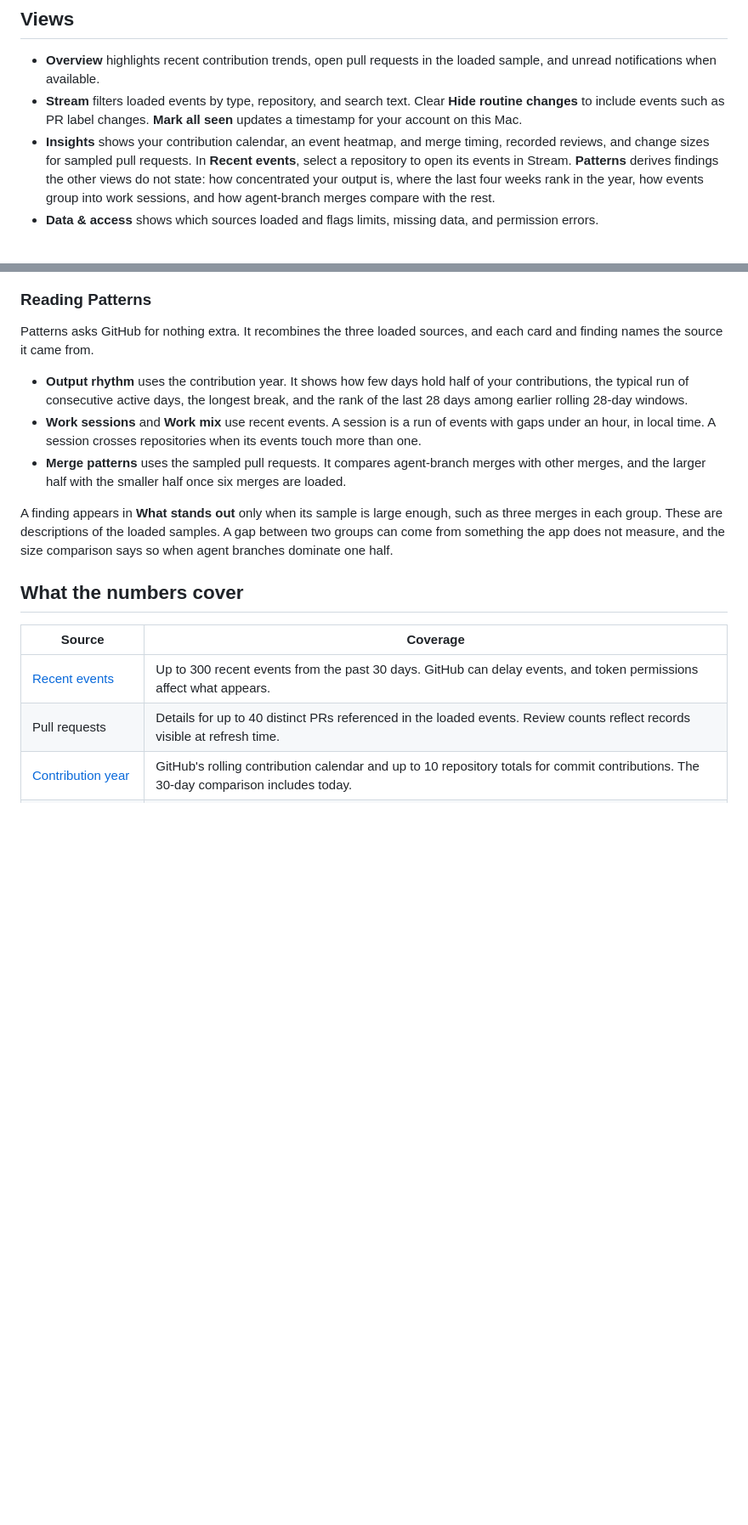
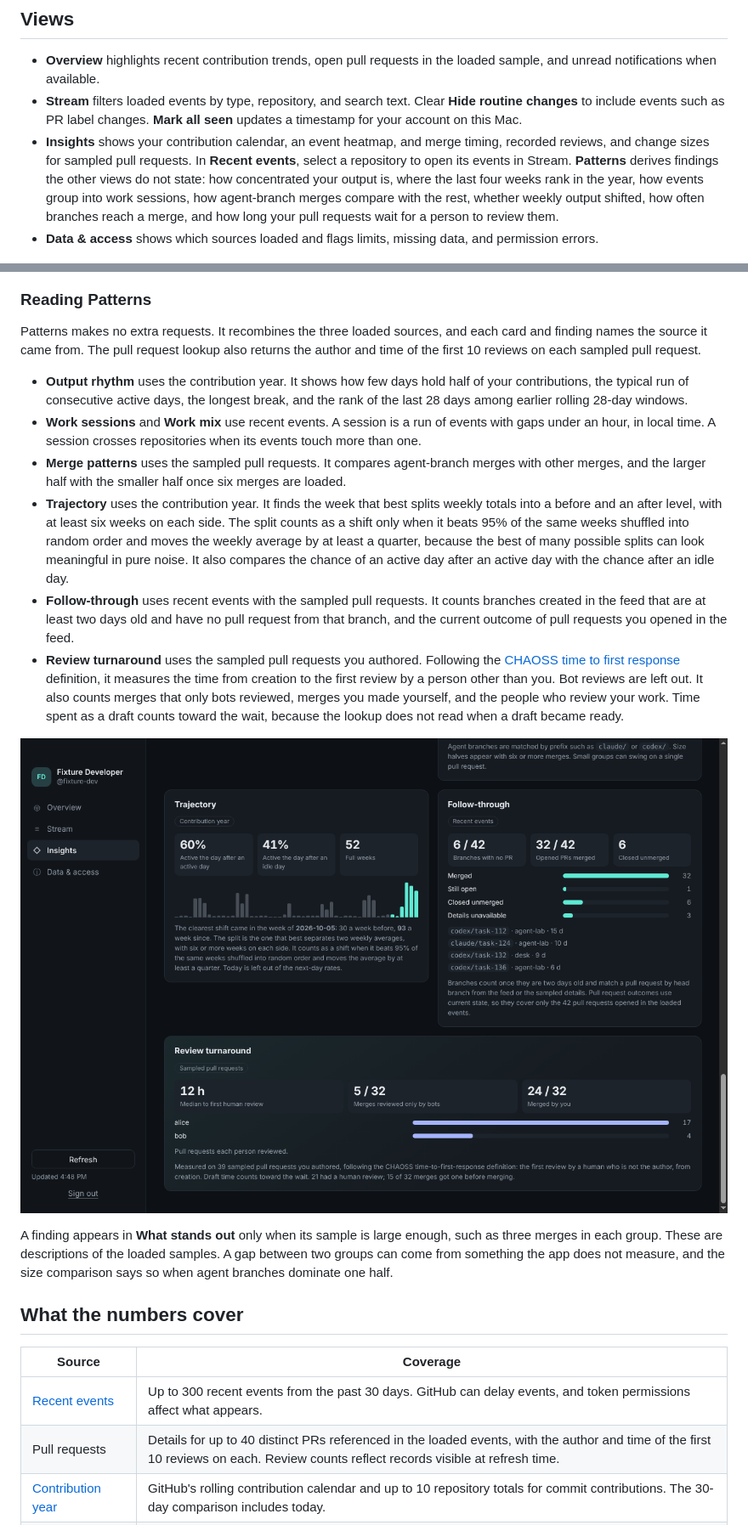
Before and after one commit to cgfixit/activity-desk, a Markdown page: docs/user-guide.md, 2 parts joined by grey strips. Shown at 85% size. Drawn GitHub-style; pictures changed too: docs/screenshots/patterns-follow-through.png (added); blank space fills up the shorter version.

```diff
--- a/docs/user-guide.md
+++ b/docs/user-guide.md
@@ -6,7 +6,7 @@ Activity Desk gives you one place to review GitHub activity across the repositor
 
 - **Overview** highlights recent contribution trends, open pull requests in the loaded sample, and unread notifications when available.
 - **Stream** filters loaded events by type, repository, and search text. Clear **Hide routine changes** to include events such as PR label changes. **Mark all seen** updates a timestamp for your account on this Mac.
-- **Insights** shows your contribution calendar, an event heatmap, and merge timing, recorded reviews, and change sizes for sampled pull requests. In **Recent events**, select a repository to open its events in Stream. **Patterns** derives findings the other views do not state: how concentrated your output is, where the last four weeks rank in the year, how events group into work sessions, and how agent-branch merges compare with the rest.
+- **Insights** shows your contribution calendar, an event heatmap, and merge timing, recorded reviews, and change sizes for sampled pull requests. In **Recent events**, select a repository to open its events in Stream. **Patterns** derives findings the other views do not state: how concentrated your output is, where the last four weeks rank in the year, how events group into work sessions, how agent-branch merges compare with the rest, whether weekly output shifted, how often branches reach a merge, and how long your pull requests wait for a person to review them.
 - **Data & access** shows which sources loaded and flags limits, missing data, and permission errors.
 
 ![Recent events and repository filters using fictional activity](screenshots/recent-events.png)
@@ -15,11 +15,16 @@ Activity Desk gives you one place to review GitHub activity across the repositor
 
 ### Reading Patterns
 
-Patterns asks GitHub for nothing extra. It recombines the three loaded sources, and each card and finding names the source it came from.
+Patterns makes no extra requests. It recombines the three loaded sources, and each card and finding names the source it came from. The pull request lookup also returns the author and time of the first 10 reviews on each sampled pull request.
 
 - **Output rhythm** uses the contribution year. It shows how few days hold half of your contributions, the typical run of consecutive active days, the longest break, and the rank of the last 28 days among earlier rolling 28-day windows.
 - **Work sessions** and **Work mix** use recent events. A session is a run of events with gaps under an hour, in local time. A session crosses repositories when its events touch more than one.
 - **Merge patterns** uses the sampled pull requests. It compares agent-branch merges with other merges, and the larger half with the smaller half once six merges are loaded.
+- **Trajectory** uses the contribution year. It finds the week that best splits weekly totals into a before and an after level, with at least six weeks on each side. The split counts as a shift only when it beats 95% of the same weeks shuffled into random order and moves the weekly average by at least a quarter, because the best of many possible splits can look meaningful in pure noise. It also compares the chance of an active day after an active day with the chance after an idle day.
+- **Follow-through** uses recent events with the sampled pull requests. It counts branches created in the feed that are at least two days old and have no pull request from that branch, and the current outcome of pull requests you opened in the feed.
+- **Review turnaround** uses the sampled pull requests you authored. Following the [CHAOSS time to first response](https://chaoss.community/kb/metric-time-to-first-response/) definition, it measures the time from creation to the first review by a person other than you. Bot reviews are left out. It also counts merges that only bots reviewed, merges you made yourself, and the people who review your work. Time spent as a draft counts toward the wait, because the lookup does not read when a draft became ready.
+
+![Trajectory, follow-through, and review turnaround for fictional activity](screenshots/patterns-follow-through.png)
 
 A finding appears in **What stands out** only when its sample is large enough, such as three merges in each group. These are descriptions of the loaded samples. A gap between two groups can come from something the app does not measure, and the size comparison says so when agent branches dominate one half.
 
@@ -28,7 +33,7 @@ A finding appears in **What stands out** only when its sample is large enough, s
 | Source | Coverage |
 | --- | --- |
 | [Recent events](https://docs.github.com/en/rest/activity/events) | Up to 300 recent events from the past 30 days. GitHub can delay events, and token permissions affect what appears. |
-| Pull requests | Details for up to 40 distinct PRs referenced in the loaded events. Review counts reflect records visible at refresh time. |
+| Pull requests | Details for up to 40 distinct PRs referenced in the loaded events, with the author and time of the first 10 reviews on each. Review counts reflect records visible at refresh time. |
 | [Contribution year](https://docs.github.com/en/graphql/reference/users#contributionscollection) | GitHub's rolling contribution calendar and up to 10 repository totals for commit contributions. The 30-day comparison includes today. |
 | [Unread notifications](https://docs.github.com/en/rest/activity/notifications) | The first page of up to 50 unread notifications with a supported token. |
 
```
Also changed, not shown: 5 other files.
